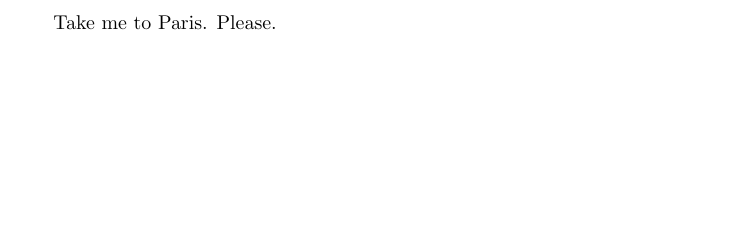
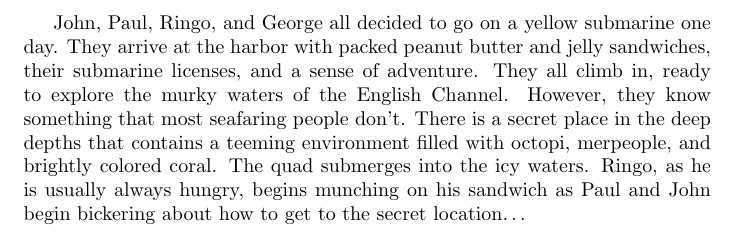
Before and after one commit to delaney-page/adventure-story, a LaTeX document (story.tex): part of the page, cut at the place of the change, the shorter picture padded with empty space. Compiled offline with pdfLaTeX.

Commit message:
our adventure begins

```diff
--- a/story.tex
+++ b/story.tex
@@ -2,8 +2,16 @@
 \usepackage[utf8]{inputenc}
 \begin{document}
 
-Take me to Paris.
-Please.
+John, Paul, Ringo, and George all decided to go on a yellow submarine one day.
+They arrive at the harbor with packed peanut butter and jelly sandwiches,
+their submarine licenses, and a sense of adventure.
+They all climb in, ready to explore the murky waters of the English Channel.
+However, they know something that most seafaring people don’t.
+There is a secret place in the deep depths that contains a teeming environment
+filled with octopi, merpeople, and brightly colored coral.
+The quad submerges into the icy waters. Ringo, as he is usually always hungry,
+begins munching on his sandwich as Paul and John begin bickering about how to
+get to the secret location…
 
 
 \end{document}
```
